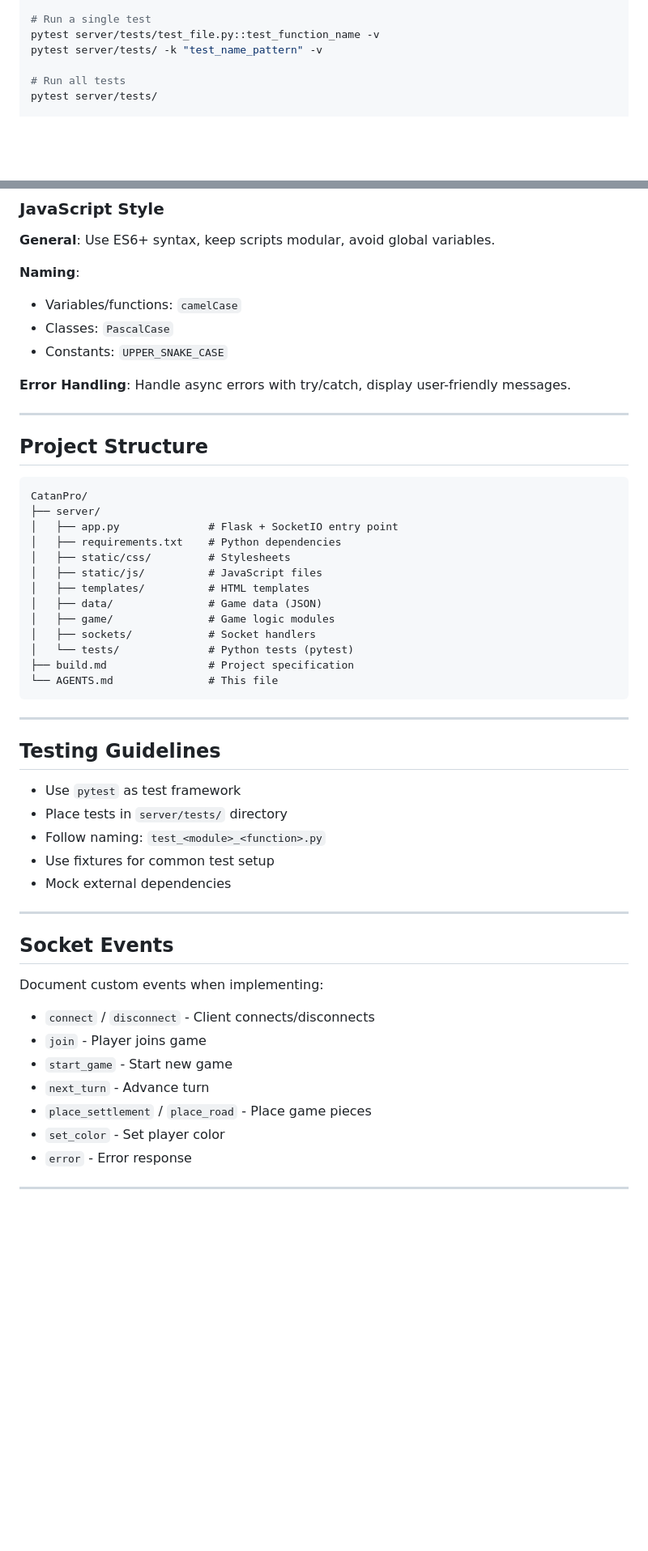
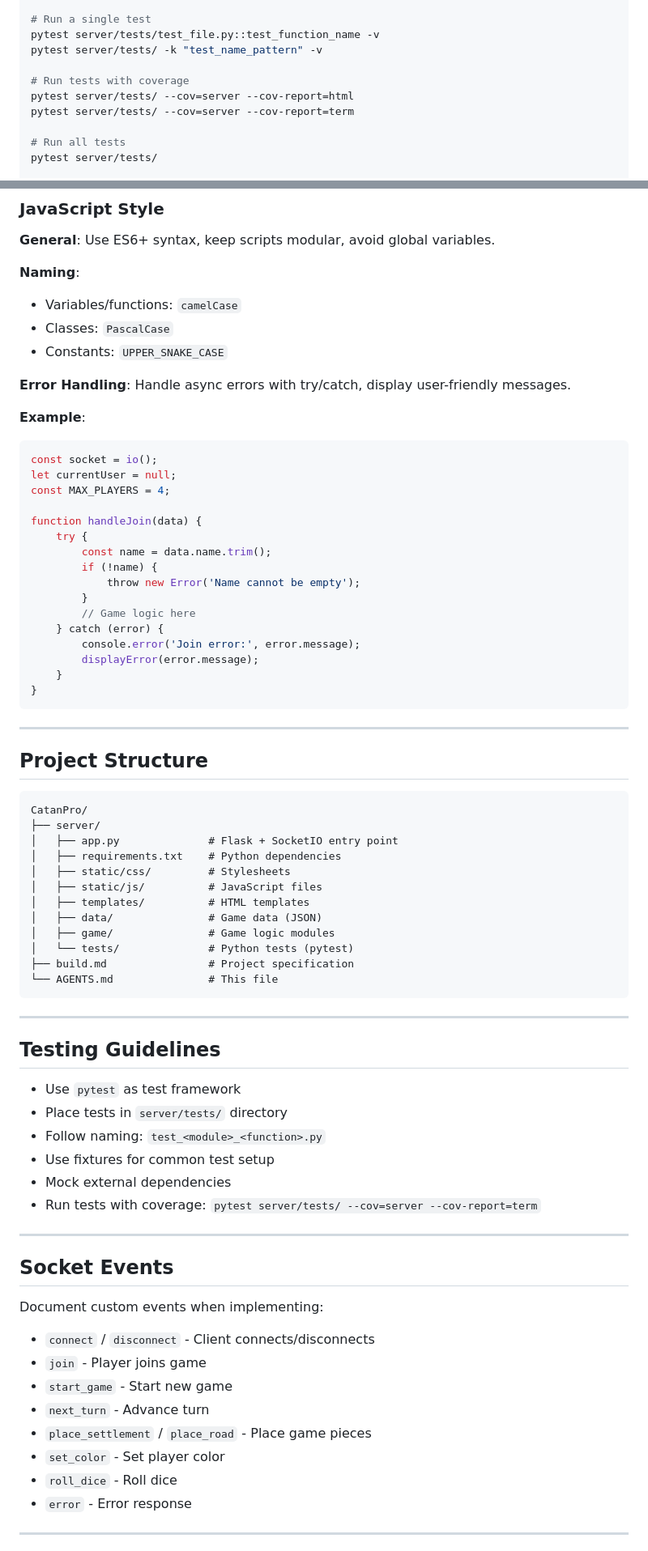
Before and after one commit to rub6y/CatanGame, a Markdown page: AGENTS.md, 2 parts joined by grey strips. Shown at 81% size. Rendered like a GitHub page; blank space fills up the shorter version.

Commit message:
docs: clean up AGENTS.md formatting and remove duplicates

````diff
--- a/AGENTS.md
+++ b/AGENTS.md
@@ -23,6 +23,10 @@ FLASK_DEBUG=1 python server/app.py
 # Run a single test
 pytest server/tests/test_file.py::test_function_name -v
 pytest server/tests/ -k "test_name_pattern" -v
+
+# Run tests with coverage
+pytest server/tests/ --cov=server --cov-report=html
+pytest server/tests/ --cov=server --cov-report=term
 
 # Run all tests
 pytest server/tests/
@@ -106,6 +110,26 @@ def create_app(config: dict) -> Flask:
 
 **Error Handling**: Handle async errors with try/catch, display user-friendly messages.
 
+**Example**:
+```javascript
+const socket = io();
+let currentUser = null;
+const MAX_PLAYERS = 4;
+
+function handleJoin(data) {
+    try {
+        const name = data.name.trim();
+        if (!name) {
+            throw new Error('Name cannot be empty');
+        }
+        // Game logic here
+    } catch (error) {
+        console.error('Join error:', error.message);
+        displayError(error.message);
+    }
+}
+```
+
 ---
 
 ## Project Structure
@@ -119,7 +143,6 @@ CatanPro/
 │   ├── templates/          # HTML templates
 │   ├── data/               # Game data (JSON)
 │   ├── game/               # Game logic modules
-│   ├── sockets/            # Socket handlers
 │   └── tests/              # Python tests (pytest)
 ├── build.md                # Project specification
 └── AGENTS.md               # This file
@@ -133,6 +156,7 @@ CatanPro/
 - Follow naming: `test_<module>_<function>.py`
 - Use fixtures for common test setup
 - Mock external dependencies
+- Run tests with coverage: `pytest server/tests/ --cov=server --cov-report=term`
 
 ---
 
@@ -144,6 +168,7 @@ Document custom events when implementing:
 - `next_turn` - Advance turn
 - `place_settlement` / `place_road` - Place game pieces
 - `set_color` - Set player color
+- `roll_dice` - Roll dice
 - `error` - Error response
 
 ---
````
Also changed, not shown: other parts of AGENTS.md (+3 -0 lines).
